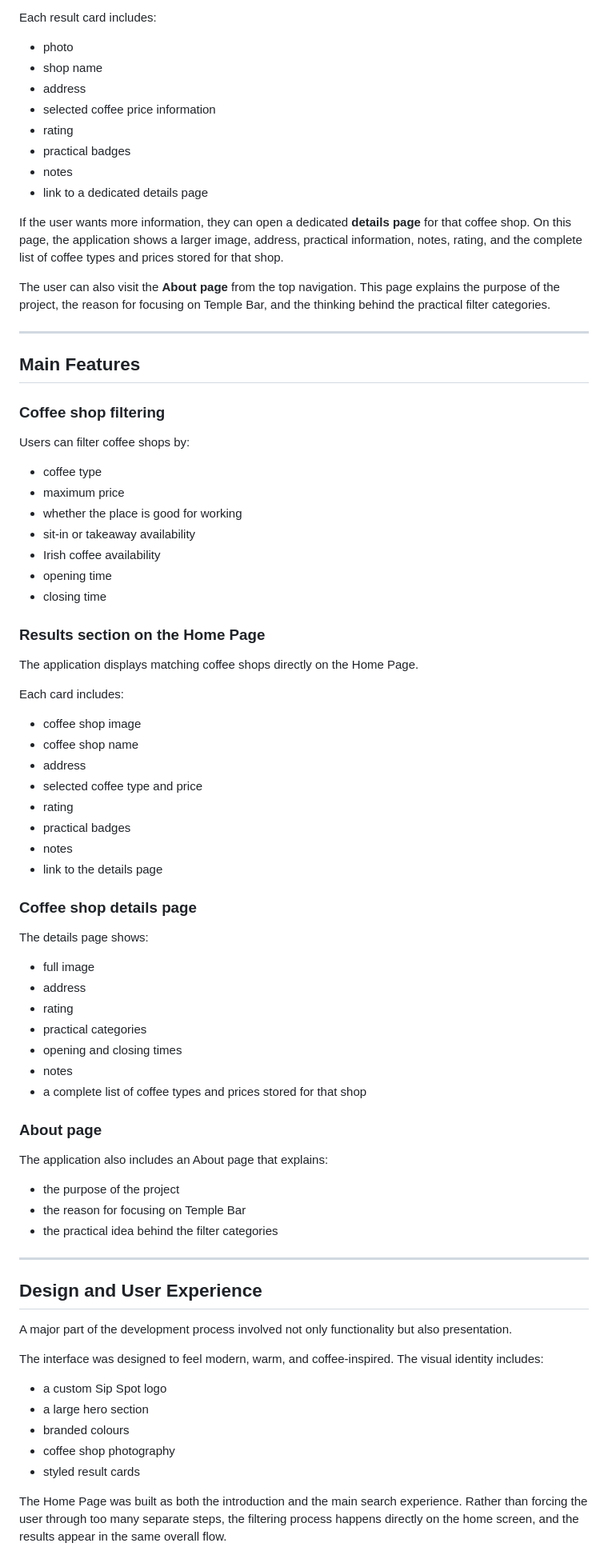
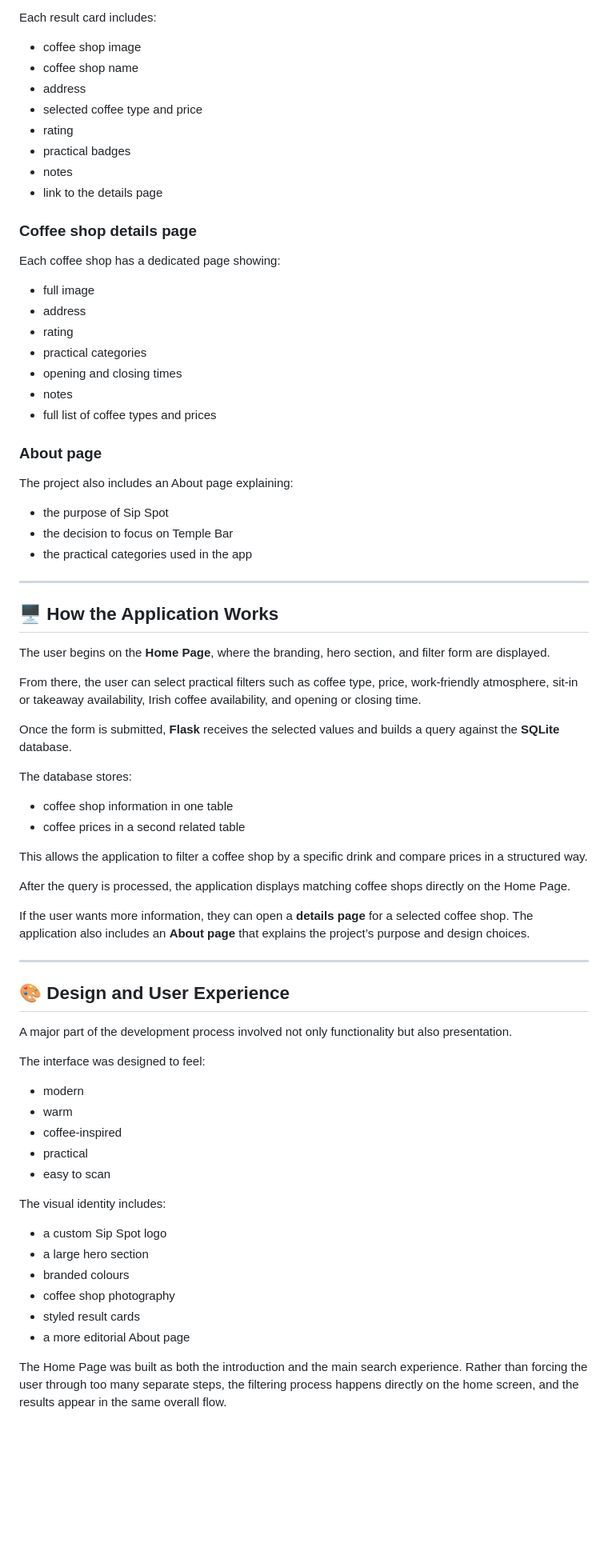
Before and after one commit to GuiLimaTi/CS50-Final-Project---Sip-Spot, a Markdown page: README.md, the part around one of its changes. Shown at 80% size. Drawn GitHub-style; blank space fills up the shorter version.

```diff
--- a/README.md
+++ b/README.md
@@ -69,38 +73,5 @@ After the query is processed, the application displays matching coffee shops in
 
 Each result card includes:
-
-- photo
-- shop name
-- address
-- selected coffee price information
-- rating
-- practical badges
-- notes
-- link to a dedicated details page
-
-If the user wants more information, they can open a dedicated **details page** for that coffee shop. On this page, the application shows a larger image, address, practical information, notes, rating, and the complete list of coffee types and prices stored for that shop.
-
-The user can also visit the **About page** from the top navigation. This page explains the purpose of the project, the reason for focusing on Temple Bar, and the thinking behind the practical filter categories.
-
----
-
-## Main Features
-
-### Coffee shop filtering
-Users can filter coffee shops by:
-
-- coffee type
-- maximum price
-- whether the place is good for working
-- sit-in or takeaway availability
-- Irish coffee availability
-- opening time
-- closing time
-
-### Results section on the Home Page
-The application displays matching coffee shops directly on the Home Page.
-
-Each card includes:
 
 - coffee shop image
 - coffee shop name
@@ -112,7 +83,7 @@ Each card includes:
 - link to the details page
 
 ### Coffee shop details page
-The details page shows:
+Each coffee shop has a dedicated page showing:
 
 - full image
 - address
@@ -120,28 +91,58 @@ The details page shows:
 - practical categories
 - opening and closing times
 - notes
-- a complete list of coffee types and prices stored for that shop
+- full list of coffee types and prices
 
 ### About page
-The application also includes an About page that explains:
+The project also includes an About page explaining:
 
-- the purpose of the project
-- the reason for focusing on Temple Bar
-- the practical idea behind the filter categories
+- the purpose of Sip Spot
+- the decision to focus on Temple Bar
+- the practical categories used in the app
 
 ---
 
-## Design and User Experience
+## 🖥️ How the Application Works
+
+The user begins on the **Home Page**, where the branding, hero section, and filter form are displayed.
+
+From there, the user can select practical filters such as coffee type, price, work-friendly atmosphere, sit-in or takeaway availability, Irish coffee availability, and opening or closing time.
+
+Once the form is submitted, **Flask** receives the selected values and builds a query against the **SQLite** database.
+
+The database stores:
+
+- coffee shop information in one table
+- coffee prices in a second related table
+
+This allows the application to filter a coffee shop by a specific drink and compare prices in a structured way.
+
+After the query is processed, the application displays matching coffee shops directly on the Home Page.
+
+If the user wants more information, they can open a **details page** for a selected coffee shop. The application also includes an **About page** that explains the project’s purpose and design choices.
+
+---
+
+## 🎨 Design and User Experience
 
 A major part of the development process involved not only functionality but also presentation.
 
-The interface was designed to feel modern, warm, and coffee-inspired. The visual identity includes:
+The interface was designed to feel:
+
+- modern
+- warm
+- coffee-inspired
+- practical
+- easy to scan
+
+The visual identity includes:
 
 - a custom Sip Spot logo
 - a large hero section
 - branded colours
 - coffee shop photography
 - styled result cards
+- a more editorial About page
 
 The Home Page was built as both the introduction and the main search experience. Rather than forcing the user through too many separate steps, the filtering process happens directly on the home screen, and the results appear in the same overall flow.
 
```
Also changed, not shown: other parts of README.md (+85 -95 lines).
